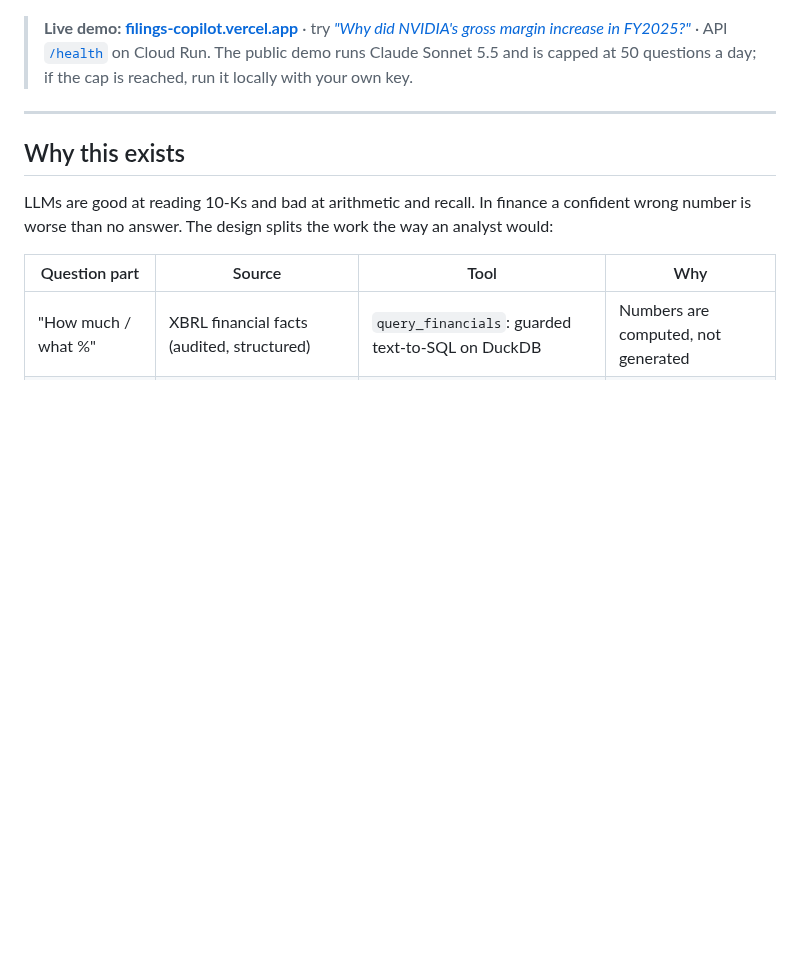
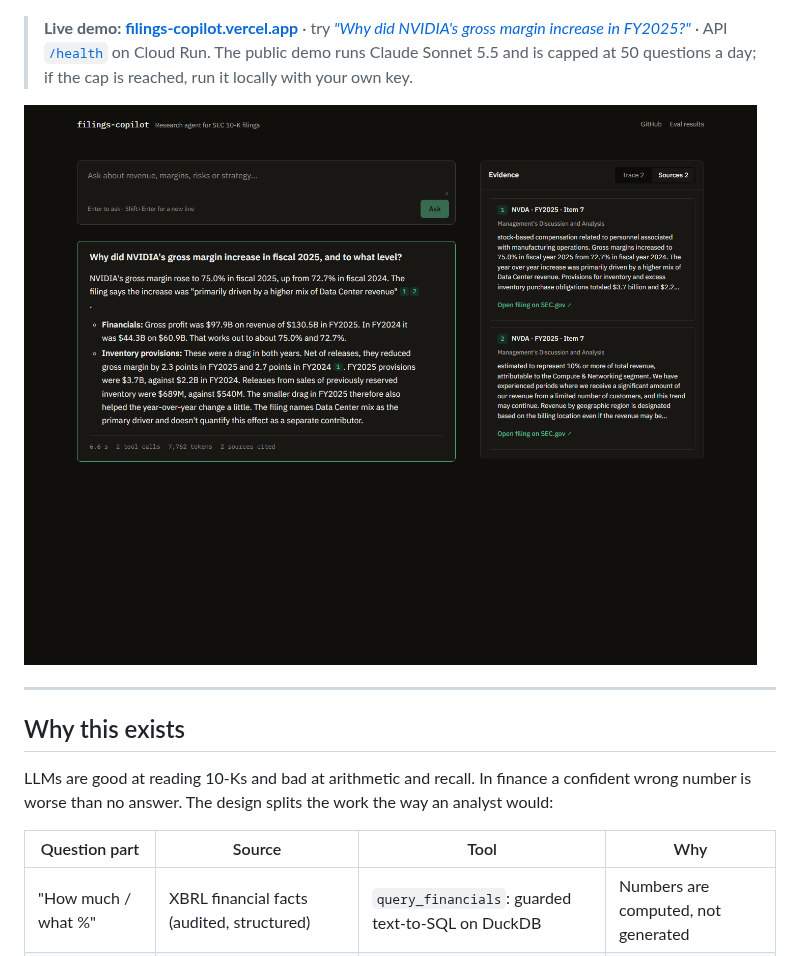
Before and after one commit to tantn89/filings-copilot, a Markdown page: README.md, the part around the change. Rendered like a GitHub page; pictures changed too: docs/demo-answer-with-evidence.png (added); blank space fills up the shorter version.

Commit message:
docs: add a screenshot of a live answer from the production demo

```diff
--- a/README.md
+++ b/README.md
@@ -15,6 +15,8 @@ filing text with hybrid search, and answers with citations that link to the sour
 > · API [`/health`](https://filings-copilot-api-723085469023.us-central1.run.app/health) on Cloud Run.
 > The public demo runs Claude Sonnet 5.5 and is capped at 50 questions a day; if the cap
 > is reached, run it locally with your own key.
+
+![Answer with cited 10-K passages and the evidence panel](docs/demo-answer-with-evidence.png)
 
 ---
 
```
